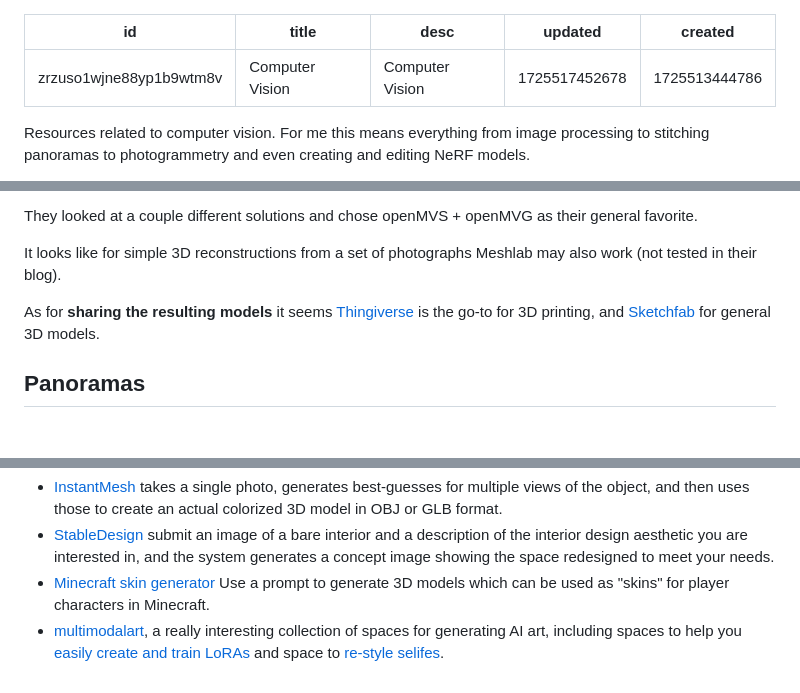
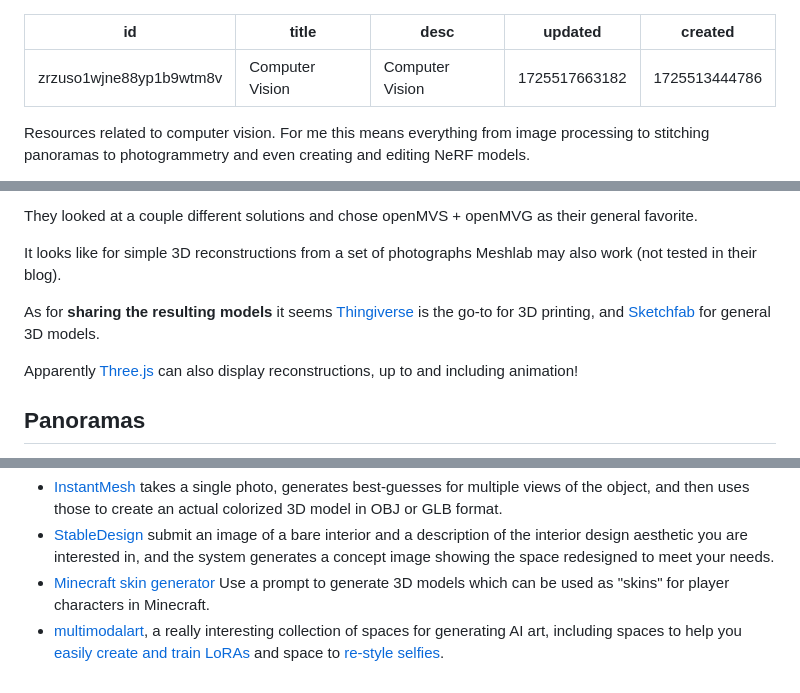
Before and after one commit to jeremypedersen/coding-notes, a Markdown page: notes/cv.md, 3 parts joined by grey strips. GitHub-like rendering; blank space fills up the shorter version.

Commit message:
Added another 3D display option to the CV notes page

```diff
--- a/notes/cv.md
+++ b/notes/cv.md
@@ -2,7 +2,7 @@
 id: zrzuso1wjne88yp1b9wtm8v
 title: 'Computer Vision'
 desc: 'Computer Vision'
-updated: 1725517452678
+updated: 1725517663182
 created: 1725513444786
 ---
 
@@ -38,6 +38,8 @@ It looks like for simple 3D reconstructions from a set of photographs Meshlab ma
 
 As for **sharing the resulting models** it seems [Thingiverse](https://www.thingiverse.com/) is the go-to for 3D printing, and [Sketchfab](https://sketchfab.com) for general 3D models.
 
+Apparently [Three.js](https://threejs.org/examples/#webgl_animation_keyframes) can also display reconstructions, up to and including animation!
+
 ## Panoramas
 
 - [Hugin](https://hugin.sourceforge.io/), which appears to be the leading open source toolkit for making panoramic images, and is based on [Panorama tools](https://panotools.sourceforge.net/). Both seem to be working just fine but are quite old and seem to mostly just be receiving maintenance updates. The releases on the Hugin site indicate that no major new features are being added, but the software is being actively maintained.
@@ -50,4 +52,4 @@ There are some really, really cool demos that mix photography and generative AI.
 - [InstantMesh](https://huggingface.co/spaces/TencentARC/InstantMesh) takes a single photo, generates best-guesses for multiple views of the object, and then uses those to create an actual colorized 3D model in OBJ or GLB format.
 - [StableDesign](https://huggingface.co/spaces/MykolaL/StableDesign) submit an image of a bare interior and a description of the interior design aesthetic you are interested in, and the system generates a concept image showing the space redesigned to meet your needs.
 - [Minecraft skin generator](https://huggingface.co/spaces/Nick088/Stable_Diffusion_Finetuned_Minecraft_Skin_Generator) Use a prompt to generate 3D models which can be used as "skins" for player characters in Minecraft.
-- [multimodalart](https://huggingface.co/multimodalart), a really interesting collection of spaces for generating AI art, including spaces to help you [easily create and train LoRAs](https://huggingface.co/spaces/multimodalart/lora-ease) and space to [re-style selifes](https://huggingface.co/spaces/multimodalart/face-to-all).
+- [multimodalart](https://huggingface.co/multimodalart), a really interesting collection of spaces for generating AI art, including spaces to help you [easily create and train LoRAs](https://huggingface.co/spaces/multimodalart/lora-ease) and space to [re-style selfies](https://huggingface.co/spaces/multimodalart/face-to-all).
```
